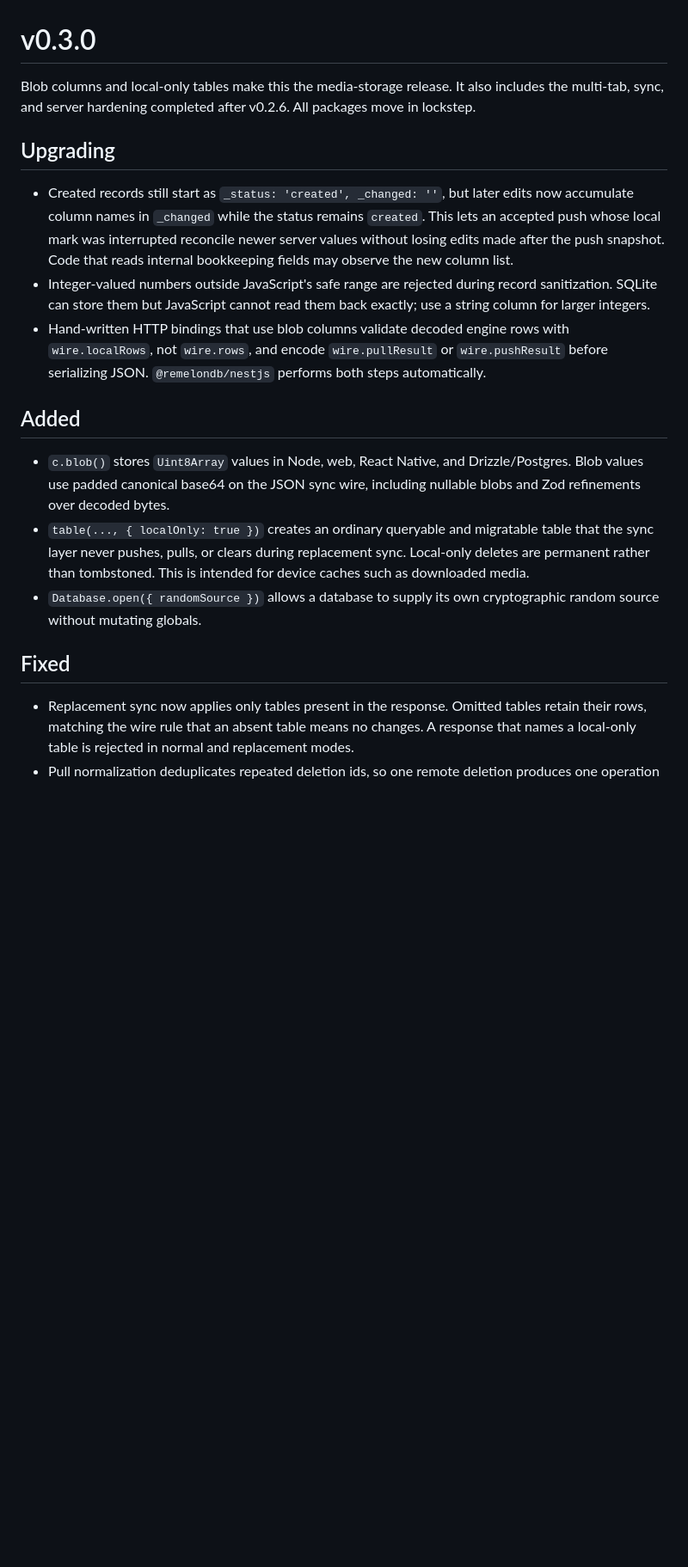
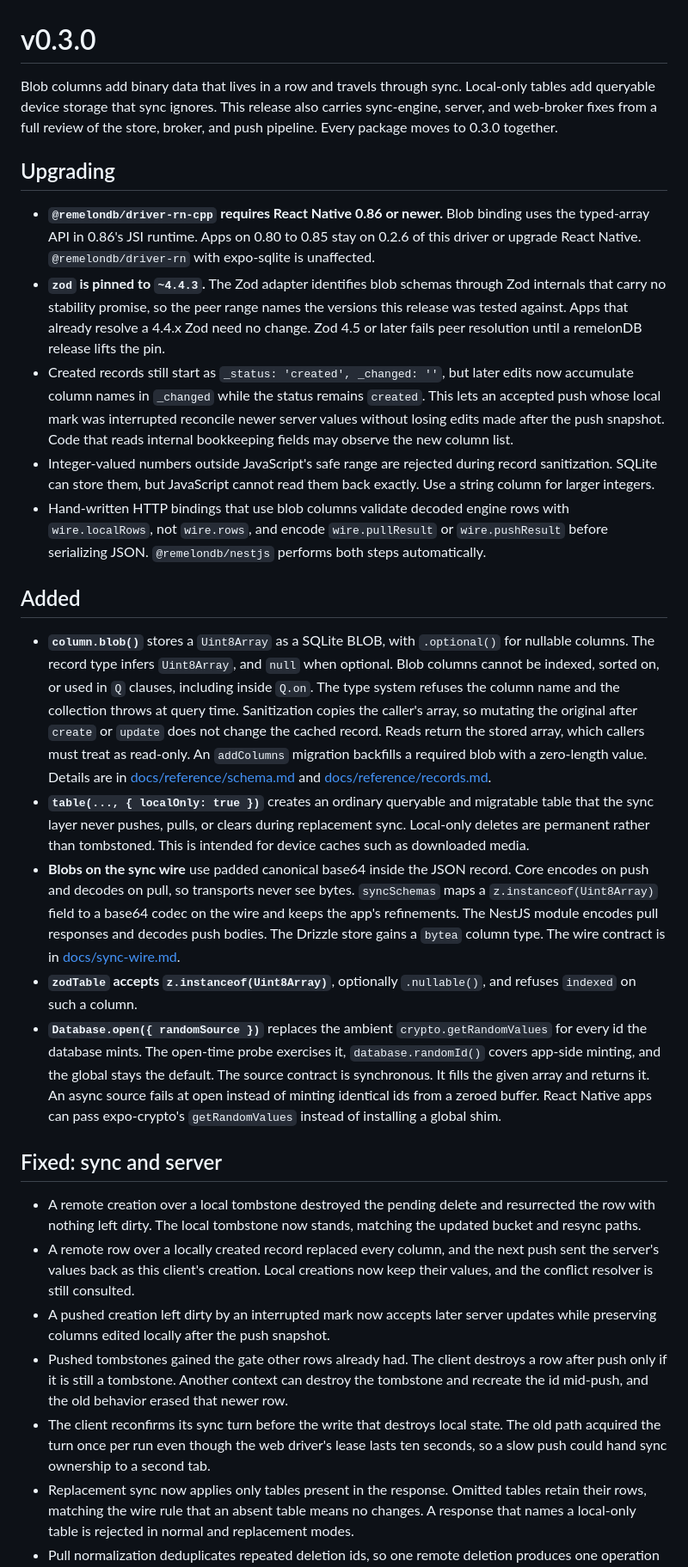
Before and after one commit to dustyway/remelonDB, a Markdown page: docs/releases/v0.3.0.md, the part around one of its changes. Shown at 86% size. Drawn GitHub-style; blank space fills up the shorter version.

```diff
--- a/docs/releases/v0.3.0.md
+++ b/docs/releases/v0.3.0.md
@@ -1,20 +1,29 @@
 # v0.3.0
 
-Blob columns and local-only tables make this the media-storage release. It also includes the multi-tab, sync, and server hardening completed after v0.2.6. All packages move in lockstep.
+Blob columns add binary data that lives in a row and travels through sync. Local-only tables add queryable device storage that sync ignores. This release also carries sync-engine, server, and web-broker fixes from a full review of the store, broker, and push pipeline. Every package moves to 0.3.0 together.
 
 ## Upgrading
 
+- **`@remelondb/driver-rn-cpp` requires React Native 0.86 or newer.** Blob binding uses the typed-array API in 0.86's JSI runtime. Apps on 0.80 to 0.85 stay on 0.2.6 of this driver or upgrade React Native. `@remelondb/driver-rn` with expo-sqlite is unaffected.
+- **`zod` is pinned to `~4.4.3`.** The Zod adapter identifies blob schemas through Zod internals that carry no stability promise, so the peer range names the versions this release was tested against. Apps that already resolve a 4.4.x Zod need no change. Zod 4.5 or later fails peer resolution until a remelonDB release lifts the pin.
 - Created records still start as `_status: 'created', _changed: ''`, but later edits now accumulate column names in `_changed` while the status remains `created`. This lets an accepted push whose local mark was interrupted reconcile newer server values without losing edits made after the push snapshot. Code that reads internal bookkeeping fields may observe the new column list.
-- Integer-valued numbers outside JavaScript's safe range are rejected during record sanitization. SQLite can store them but JavaScript cannot read them back exactly; use a string column for larger integers.
+- Integer-valued numbers outside JavaScript's safe range are rejected during record sanitization. SQLite can store them, but JavaScript cannot read them back exactly. Use a string column for larger integers.
 - Hand-written HTTP bindings that use blob columns validate decoded engine rows with `wire.localRows`, not `wire.rows`, and encode `wire.pullResult` or `wire.pushResult` before serializing JSON. `@remelondb/nestjs` performs both steps automatically.
 
 ## Added
 
-- `c.blob()` stores `Uint8Array` values in Node, web, React Native, and Drizzle/Postgres. Blob values use padded canonical base64 on the JSON sync wire, including nullable blobs and Zod refinements over decoded bytes.
-- `table(..., { localOnly: true })` creates an ordinary queryable and migratable table that the sync layer never pushes, pulls, or clears during replacement sync. Local-only deletes are permanent rather than tombstoned. This is intended for device caches such as downloaded media.
-- `Database.open({ randomSource })` allows a database to supply its own cryptographic random source without mutating globals.
+- **`column.blob()`** stores a `Uint8Array` as a SQLite BLOB, with `.optional()` for nullable columns. The record type infers `Uint8Array`, and `null` when optional. Blob columns cannot be indexed, sorted on, or used in `Q` clauses, including inside `Q.on`. The type system refuses the column name and the collection throws at query time. Sanitization copies the caller's array, so mutating the original after `create` or `update` does not change the cached record. Reads return the stored array, which callers must treat as read-only. An `addColumns` migration backfills a required blob with a zero-length value. Details are in [docs/reference/schema.md](../reference/schema.md) and [docs/reference/records.md](../reference/records.md).
+- **`table(..., { localOnly: true })`** creates an ordinary queryable and migratable table that the sync layer never pushes, pulls, or clears during replacement sync. Local-only deletes are permanent rather than tombstoned. This is intended for device caches such as downloaded media.
+- **Blobs on the sync wire** use padded canonical base64 inside the JSON record. Core encodes on push and decodes on pull, so transports never see bytes. `syncSchemas` maps a `z.instanceof(Uint8Array)` field to a base64 codec on the wire and keeps the app's refinements. The NestJS module encodes pull responses and decodes push bodies. The Drizzle store gains a `bytea` column type. The wire contract is in [docs/sync-wire.md](../sync-wire.md).
+- **`zodTable` accepts `z.instanceof(Uint8Array)`**, optionally `.nullable()`, and refuses `indexed` on such a column.
+- **`Database.open({ randomSource })`** replaces the ambient `crypto.getRandomValues` for every id the database mints. The open-time probe exercises it, `database.randomId()` covers app-side minting, and the global stays the default. The source contract is synchronous. It fills the given array and returns it. An async source fails at open instead of minting identical ids from a zeroed buffer. React Native apps can pass expo-crypto's `getRandomValues` instead of installing a global shim.
 
-## Fixed
+## Fixed: sync and server
 
+- A remote creation over a local tombstone destroyed the pending delete and resurrected the row with nothing left dirty. The local tombstone now stands, matching the updated bucket and resync paths.
+- A remote row over a locally created record replaced every column, and the next push sent the server's values back as this client's creation. Local creations now keep their values, and the conflict resolver is still consulted.
+- A pushed creation left dirty by an interrupted mark now accepts later server updates while preserving columns edited locally after the push snapshot.
+- Pushed tombstones gained the gate other rows already had. The client destroys a row after push only if it is still a tombstone. Another context can destroy the tombstone and recreate the id mid-push, and the old behavior erased that newer row.
+- The client reconfirms its sync turn before the write that destroys local state. The old path acquired the turn once per run even though the web driver's lease lasts ten seconds, so a slow push could hand sync ownership to a second tab.
 - Replacement sync now applies only tables present in the response. Omitted tables retain their rows, matching the wire rule that an absent table means no changes. A response that names a local-only table is rejected in normal and replacement modes.
 - Pull normalization deduplicates repeated deletion ids, so one remote deletion produces one operation and one observer notification.
```
Also changed, not shown: other parts of docs/releases/v0.3.0.md (+32 -8 lines).
